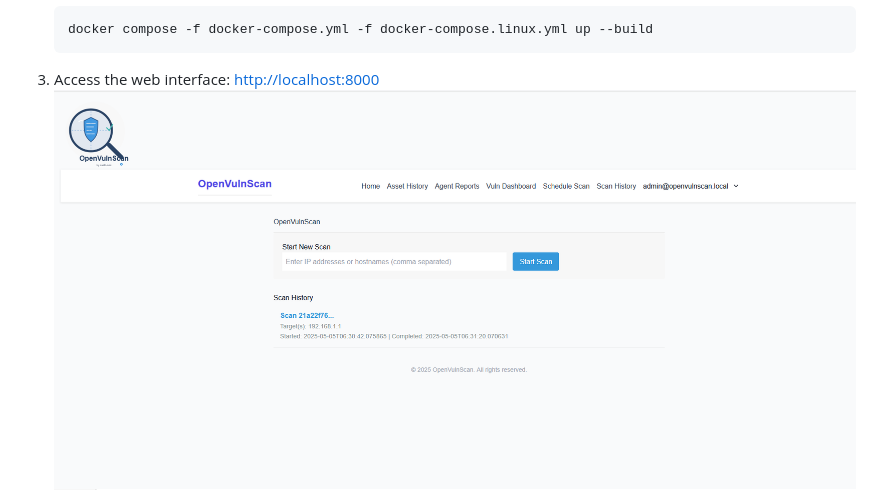
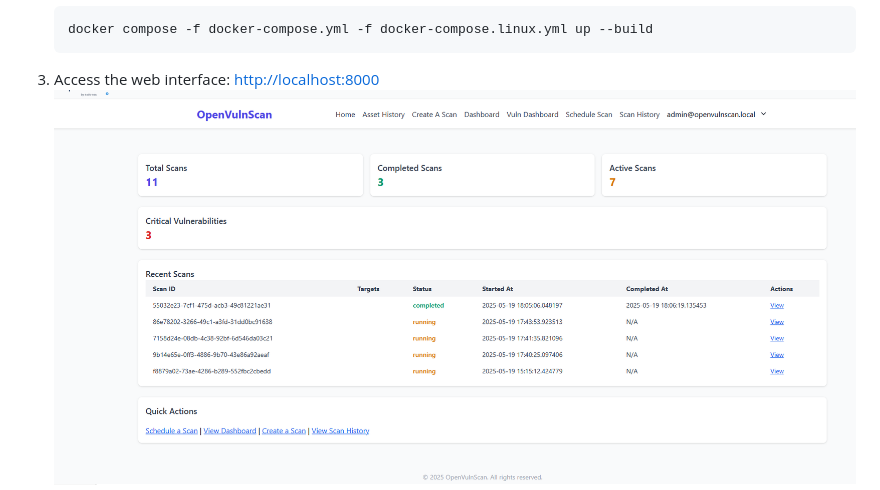
Before and after one commit to sudo-secxyz/OpenVulnScan, a Markdown page: README.md, the part around the change. Rendered like a GitHub page; pictures changed too: image-4.png (added), image.png (deleted).

```diff
--- a/README.md
+++ b/README.md
@@ -28,7 +28,7 @@ A simple vulnerability scanning application built with FastAPI.
 
 3. Access the web interface:
    [http://localhost:8000](http://localhost:8000)
-   ![alt text](image.png)
+   ![alt text](image-4.png)
    ![alt text](image-1.png)
    ![alt text](image-2.png)
 ### API Docs
```
